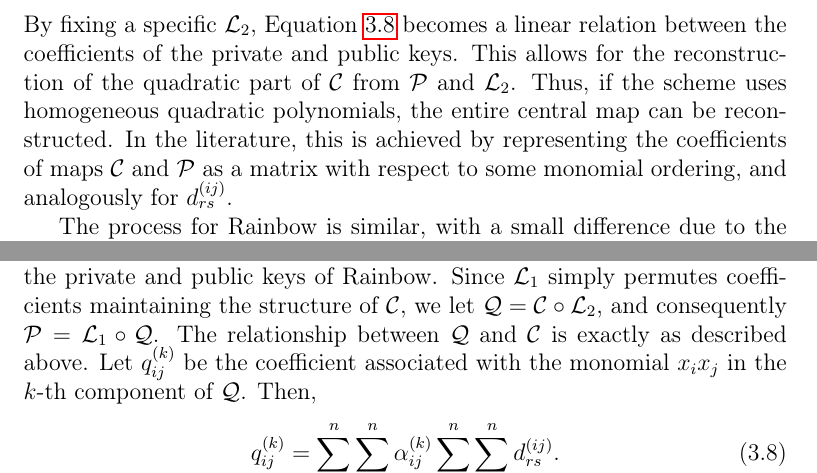
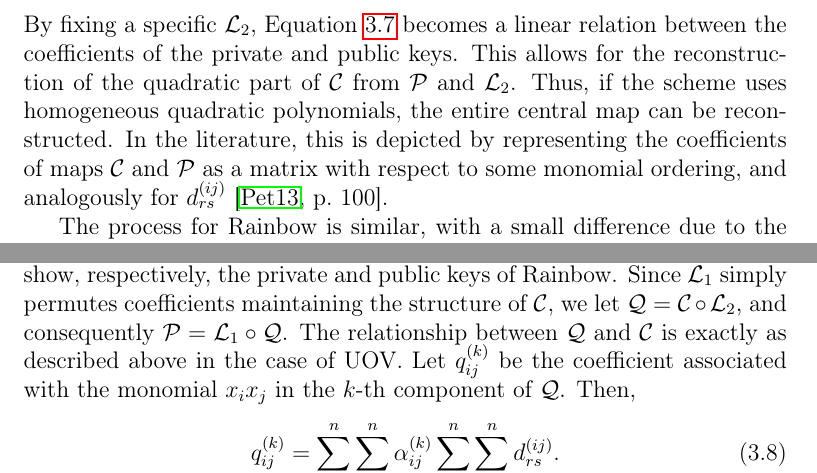
Before and after one commit to zambonin/msc, a LaTeX thesis (main.tex): two parts of page 33 of 59, joined at a grey line, cut so that both start at the same text. Compiled offline with pdfLaTeX.

Commit message:
overleaf_to_git: update main.tex from r11606 to r11622

```diff
--- a/main.tex
+++ b/main.tex
@@ -864,16 +864,17 @@ If we recall Equation~\ref{eq:pkquad}, the coefficient associated with the monom
 \begin{align}\label{eq:linear}
   \nu_{ij}^{(k)} = \sum_{i = 1}^{n} \sum_{j = i}^{n} \alpha_{ij}^{(k)} \sum_{r = 1}^{n} \sum_{s = 1}^{n} d_{rs}^{(ij)}.
 \end{align}
-By fixing a specific $\mathcal{L}_{2}$, Equation~\ref{eq:linear} becomes a linear relation between the coefficients of the private and public keys. This allows for the reconstruction of the quadratic part of $\mathcal{C}$ from $\mathcal{P}$ and $\mathcal{L}_{2}$. Thus, if the scheme uses homogeneous quadratic polynomials, the entire central map can be reconstructed. In the literature, this is achieved by representing the coefficients of maps $\mathcal{C}$ and $\mathcal{P}$ as a matrix with respect to some monomial ordering, and analogously for $d_{rs}^{(ij)}$.
+By fixing a specific $\mathcal{L}_{2}$, Equation~\ref{eq:linear} becomes a linear relation between the coefficients of the private and public keys. This allows for the reconstruction of the quadratic part of $\mathcal{C}$ from $\mathcal{P}$ and $\mathcal{L}_{2}$. Thus, if the scheme uses homogeneous quadratic polynomials, the entire central map can be reconstructed. In the literature, this is depicted by representing the coefficients of maps $\mathcal{C}$ and $\mathcal{P}$ as a matrix with respect to some monomial ordering, and analogously for $d_{rs}^{(ij)}$~\cite[p.~100]{Petzoldt:201307}.
 
-The process for Rainbow is similar, with a small difference due to the presence of two lateral maps in the private key. Equations~\ref{} and~\ref{} show the private and public keys of Rainbow. Since $\mathcal{L}_{1}$ simply permutes coefficients maintaining the structure of $\mathcal{C}$, we let $\mathcal{Q} = \mathcal{C} \circ \mathcal{L}_{2}$, and consequently $\mathcal{P} = \mathcal{L}_{1} \circ \mathcal{Q}$. The relationship between $\mathcal{Q}$ and $\mathcal{C}$ is exactly as described above. Let $q_{ij}^{(k)}$ be the coefficient associated with the monomial $x_{i} x_{j}$ in the $k$-th component of $\mathcal{Q}$. Then,
-\begin{align}\label{eq:linear}
+The process for Rainbow is similar, with a small difference due to the presence of two lateral maps in the private key. Equations~\ref{eq:skrb} and~\ref{eq:pkrb} show, respectively, the private and public keys of Rainbow. Since $\mathcal{L}_{1}$ simply permutes coefficients maintaining the structure of $\mathcal{C}$, we let $\mathcal{Q} = \mathcal{C} \circ \mathcal{L}_{2}$, and consequently $\mathcal{P} = \mathcal{L}_{1} \circ \mathcal{Q}$. The relationship between $\mathcal{Q}$ and $\mathcal{C}$ is exactly as described above in the case of UOV. Let $q_{ij}^{(k)}$ be the coefficient associated with the monomial $x_{i} x_{j}$ in the $k$-th component of $\mathcal{Q}$. Then,
+\begin{align}
   q_{ij}^{(k)} = \sum_{i = 1}^{n} \sum_{j = i}^{n} \alpha_{ij}^{(k)} \sum_{r = 1}^{n} \sum_{s = 1}^{n} d_{rs}^{(ij)}.
 \end{align}
 and by letting the elements of $\psi(\mathcal{L}_{1})$ be denoted as $e_{kl}, 1 \leq k, l \leq m$, then
 \begin{align}
   \nu_{ij}^{(k)} = \sum_{l = 1}^{m} e_{kl} q_{ij}^{(k)}.
 \end{align}
+
 
 A square matrix of order $\frac{n^{2} + n}{2}$ is created to further streamline
 the previous equations. Given a particular monomial ordering, let
```
Also changed, not shown: main.tex (4 more changed lines).
